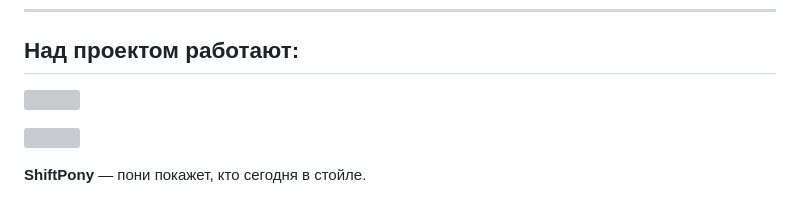
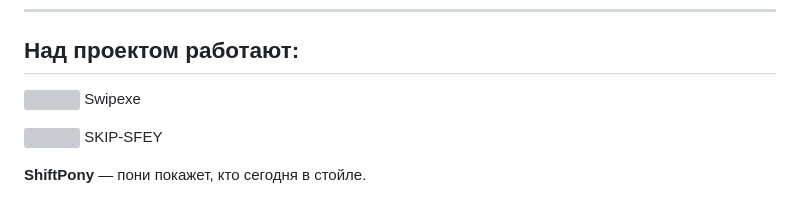
Before and after one commit to SKIP-SFEY/ShiftPony, a Markdown page: README.md, the part around the change. GitHub-like rendering; grey boxes are pictures that could not be loaded.

```diff
--- a/README.md
+++ b/README.md
@@ -94,9 +94,9 @@
 
 ## Над проектом работают:
 
-[<img src="https://avatars.githubusercontent.com/u/67832375?v=4" width="100">](https://github.com/Swipexe)
+[<img src="https://avatars.githubusercontent.com/u/67832375?v=4" width="100">](https://github.com/Swipexe) Swipexe
 
-[<img src="https://avatars.githubusercontent.com/u/215003283?v=4" width="100">](https://github.com/SKIP-SFEY)
+[<img src="https://avatars.githubusercontent.com/u/215003283?v=4" width="100">](https://github.com/SKIP-SFEY) SKIP-SFEY
 
 
 **ShiftPony** — пони покажет, кто сегодня в стойле.
```
